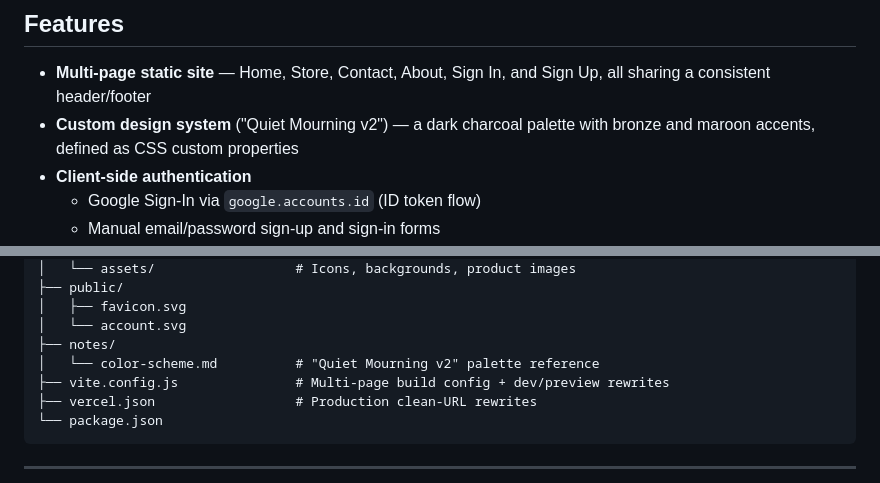
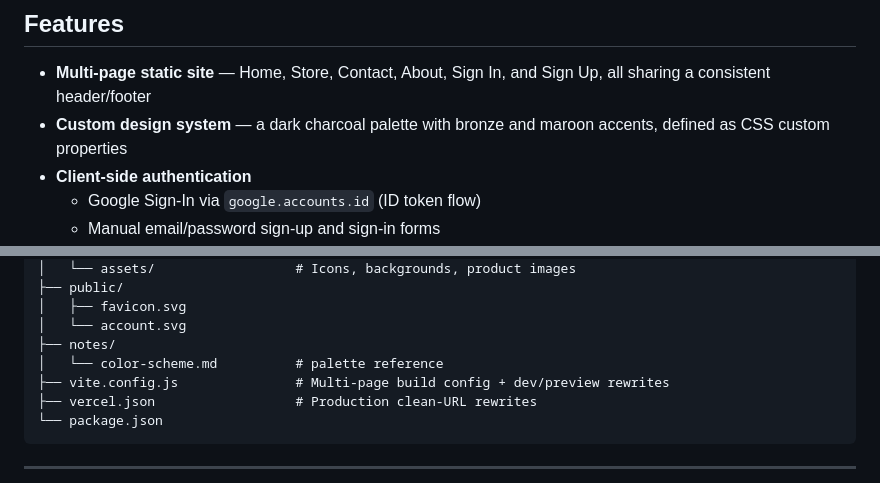
Before and after one commit to adAstra144/paalam, a Markdown page: README.md, 2 parts joined by grey strips. Rendered like a GitHub page.

Commit message:
Adjusted readme 1

```diff
--- a/README.md
+++ b/README.md
@@ -9,7 +9,7 @@
 ## Features
 
 - **Multi-page static site** — Home, Store, Contact, About, Sign In, and Sign Up, all sharing a consistent header/footer
-- **Custom design system** ("Quiet Mourning v2") — a dark charcoal palette with bronze and maroon accents, defined as CSS custom properties
+- **Custom design system** — a dark charcoal palette with bronze and maroon accents, defined as CSS custom properties
 - **Client-side authentication**
   - Google Sign-In via `google.accounts.id` (ID token flow)
   - Manual email/password sign-up and sign-in forms
@@ -45,7 +45,7 @@
 │   ├── favicon.svg
 │   └── account.svg
 ├── notes/
-│   └── color-scheme.md          # "Quiet Mourning v2" palette reference
+│   └── color-scheme.md          # palette reference
 ├── vite.config.js               # Multi-page build config + dev/preview rewrites
 ├── vercel.json                  # Production clean-URL rewrites
 └── package.json
```
